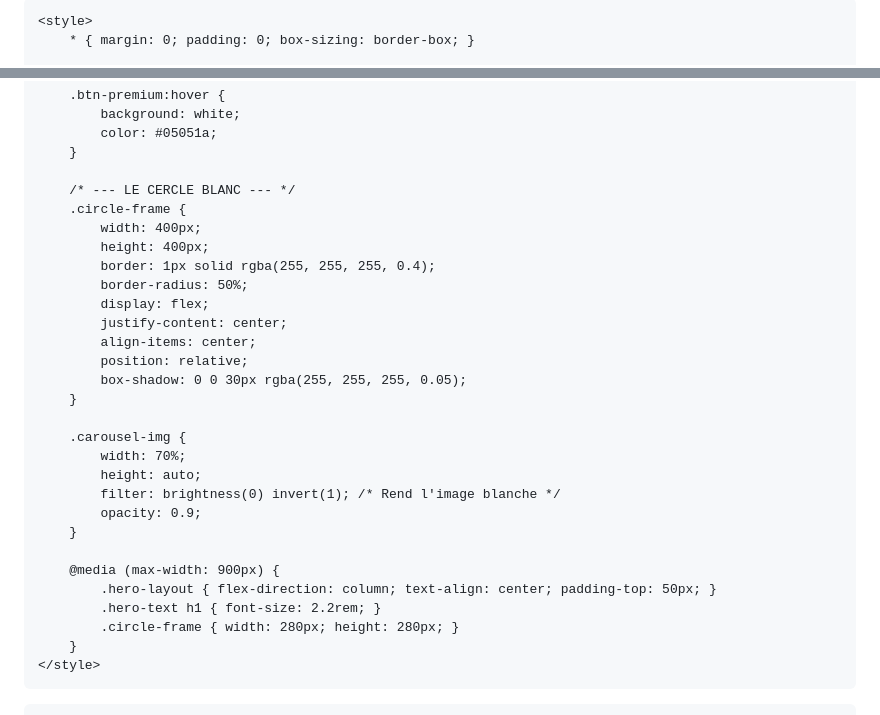
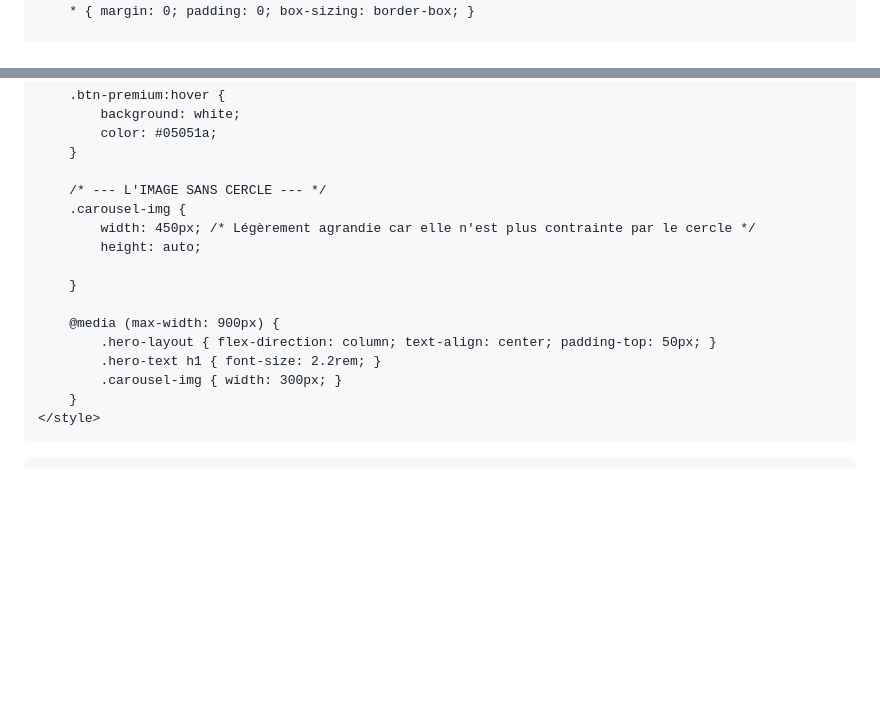
Before and after one commit to lamoutardenoire-beep/l-architecture, a Markdown page: README.md, 2 parts joined by grey strips. Rendered like a GitHub page; blank space fills up the shorter version.

```diff
--- a/README.md
+++ b/README.md
@@ -3,8 +3,7 @@
 <head>
     <meta charset="UTF-8">
     <meta name="viewport" content="width=device-width, initial-scale=1.0">
-    <!-- Titre ajusté pour l'onglet du navigateur -->
-    <title>Stabilité & Systèmes | J'optimise votre système de vente</title>
+    <title>Stabilité & Systèmes | Démanteler le cirque du coaching</title>
     <link href="https://fonts.googleapis.com/css2?family=Inter:wght@300;400;700&family=Space+Grotesk:wght@500;700&display=swap" rel="stylesheet">
 
     <style>
@@ -91,30 +90,17 @@
             color: #05051a;
         }
 
-        /* --- LE CERCLE BLANC --- */
-        .circle-frame {
-            width: 400px;
-            height: 400px;
-            border: 1px solid rgba(255, 255, 255, 0.4);
-            border-radius: 50%;
-            display: flex;
-            justify-content: center;
-            align-items: center;
-            position: relative;
-            box-shadow: 0 0 30px rgba(255, 255, 255, 0.05);
-        }
+        /* --- L'IMAGE SANS CERCLE --- */
+        .carousel-img {
+            width: 450px; /* Légèrement agrandie car elle n'est plus contrainte par le cercle */
+            height: auto;
 
-        .carousel-img {
-            width: 70%;
-            height: auto;
-            filter: brightness(0) invert(1); /* Rend l'image blanche */
-            opacity: 0.9;
         }
 
         @media (max-width: 900px) {
             .hero-layout { flex-direction: column; text-align: center; padding-top: 50px; }
             .hero-text h1 { font-size: 2.2rem; }
-            .circle-frame { width: 280px; height: 280px; }
+            .carousel-img { width: 300px; }
         }
     </style>
 </head>
```
Also changed, not shown: other parts of README.md (+2 -4 lines).
